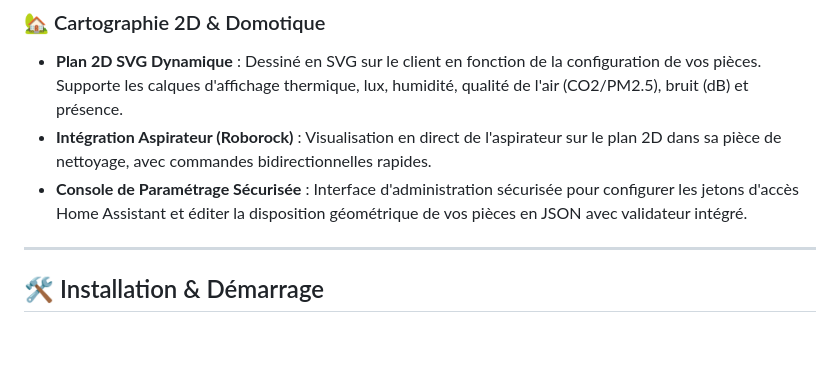
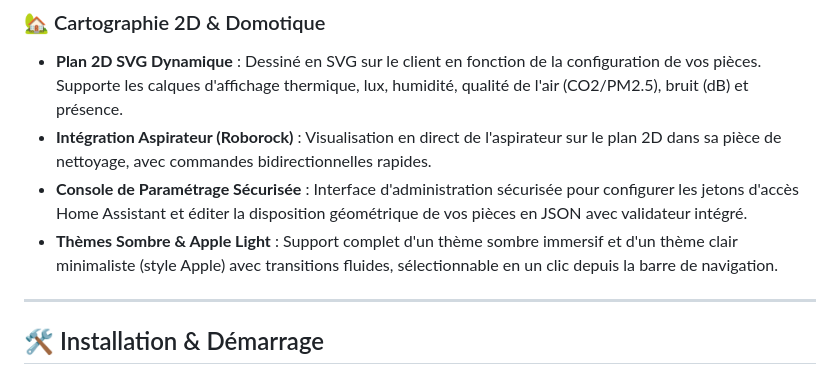
Before and after one commit to PolgeBenjamin/MeteoInsight-Pro, a Markdown page: README.md, the part around the change. GitHub-like rendering; blank space fills up the shorter version.

Commit message:
docs: add theme selection support in README features list

```diff
--- a/README.md
+++ b/README.md
@@ -33,6 +33,7 @@ MeteoInsight-Pro est une application web moderne conçue pour le suivi climatiqu
 * **Plan 2D SVG Dynamique** : Dessiné en SVG sur le client en fonction de la configuration de vos pièces. Supporte les calques d'affichage thermique, lux, humidité, qualité de l'air (CO2/PM2.5), bruit (dB) et présence.
 * **Intégration Aspirateur (Roborock)** : Visualisation en direct de l'aspirateur sur le plan 2D dans sa pièce de nettoyage, avec commandes bidirectionnelles rapides.
 * **Console de Paramétrage Sécurisée** : Interface d'administration sécurisée pour configurer les jetons d'accès Home Assistant et éditer la disposition géométrique de vos pièces en JSON avec validateur intégré.
+* **Thèmes Sombre & Apple Light** : Support complet d'un thème sombre immersif et d'un thème clair minimaliste (style Apple) avec transitions fluides, sélectionnable en un clic depuis la barre de navigation.
 
 ---
 
```
